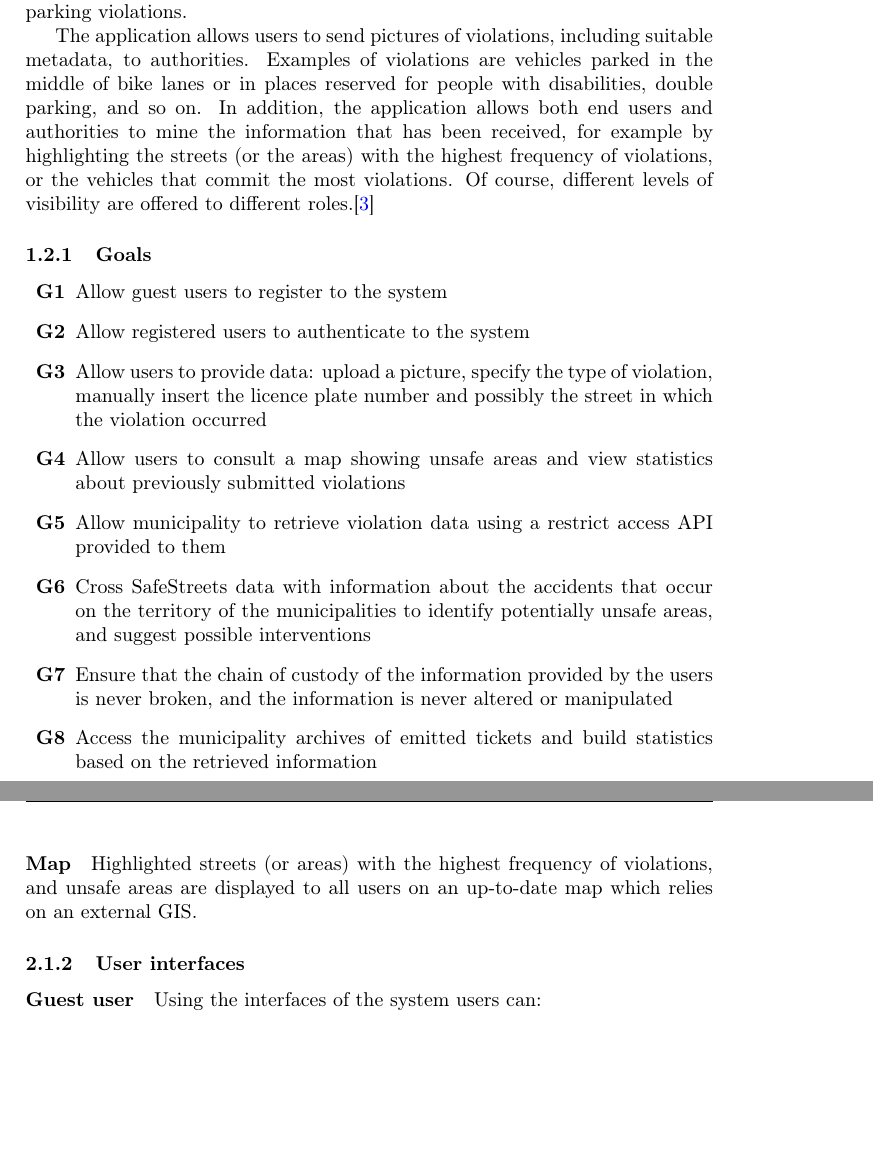
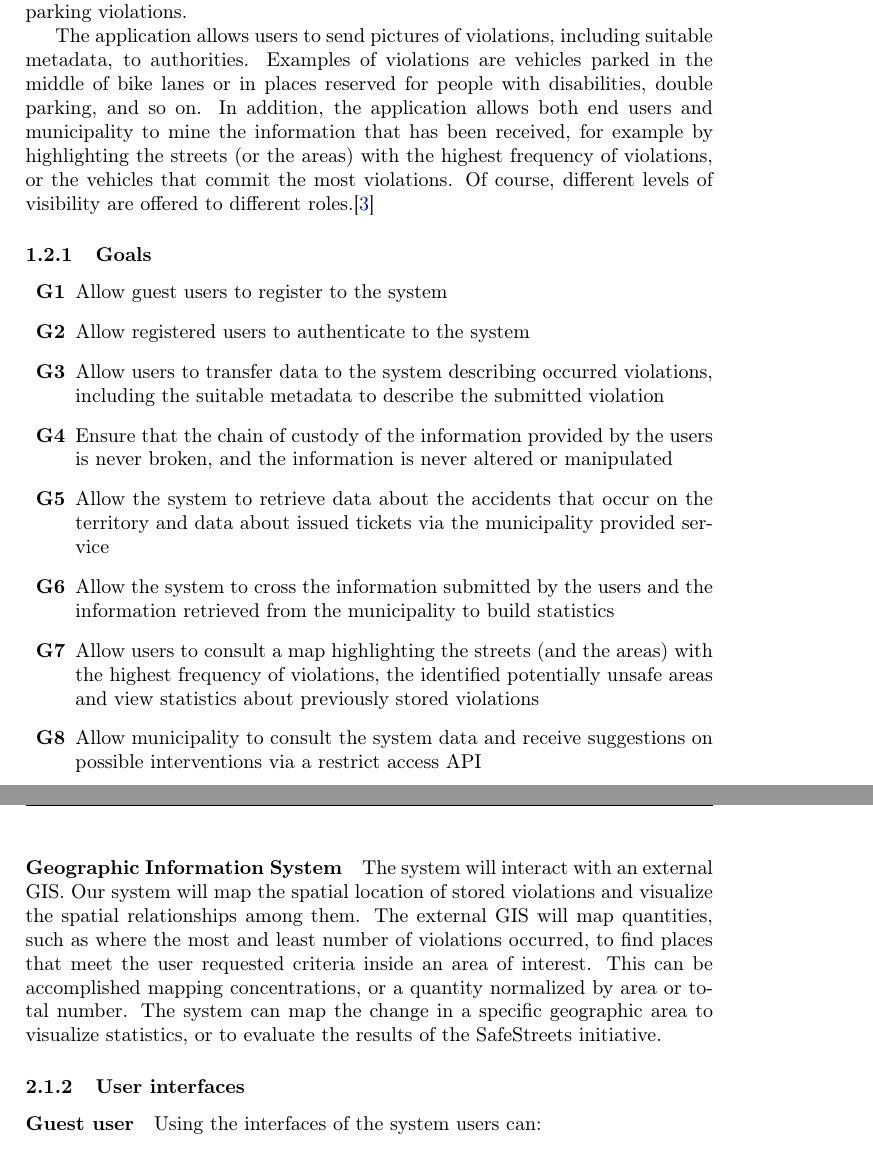
Before and after one commit to amecava/safestreets, a LaTeX document (Releases/RASD/RASD_main.tex, which reads Releases/RASD/RASD_introduction.tex, Releases/RASD/RASD_overallDescription.tex): two parts of pages 5 and 9 of 49, joined at a grey line, cut so that both start at the same text, the shorter picture padded with empty space. Compiled offline with pdfLaTeX.

Commit message:
Goals fix

```diff
--- a/Releases/RASD/RASD_introduction.tex
+++ b/Releases/RASD/RASD_introduction.tex
@@ -6,19 +6,20 @@ The purpose of a \textbf{R}equirement \textbf{A}nalysis and \textbf{S}pecificati
 
 SafeStreets is a crowd-­sourced application that intends to provide users with the possibility to notify authorities when traffic violations occur, and in particular parking violations.
 
-The application allows users to send pictures of violations, including suitable metadata, to authorities. Examples of violations are vehicles parked in the middle of bike lanes or in places reserved for people with disabilities, double parking, and so on. In addition, the application allows both end users and authorities to mine the information that has been received, for example by highlighting the streets (or the areas) with the highest frequency of violations, or the vehicles that commit the most violations. Of course, different levels of visibility are offered to different roles.\cite{Assignments}
+The application allows users to send pictures of violations, including suitable metadata, to authorities. Examples of violations are vehicles parked in the middle of bike lanes or in places reserved for people with disabilities, double parking, and so on. In addition, the application allows both end users and municipality to mine the information that has been received, for example by highlighting the streets (or the areas) with the highest frequency of violations, or the vehicles that commit the most violations. Of course, different levels of visibility are offered to different roles.\cite{Assignments}
 
 \subsubsection{Goals}
 	\label{sec:goals}
 	\begin{enumerate}[label=\textbf{G\arabic*}]
 		\item \label{goal:register} Allow guest users to register to the system
 		\item \label{goal:login} Allow registered users to authenticate to the system
-		\item \label{goal:provideData} Allow users to provide data: upload a picture, specify the type of violation, manually insert the licence plate number and possibly the street in which the violation occurred
-		\item \label{goal:consultMap} Allow users to consult a map showing unsafe areas and view statistics about previously submitted violations
-		\item \label{retrieveData} Allow municipality to retrieve violation data using a restrict access API provided to them
-		\item \label{goal:connectMunicipality} Cross SafeStreets data with information about the accidents that occur on the territory of the municipalities to identify potentially unsafe areas, and suggest possible interventions
+		\item \label{goal:userTransfer} Allow users to transfer data to the system describing occurred violations, including the suitable metadata to describe the submitted violation
 		\item \label{goal:avoidLeaks} Ensure that the chain of custody of the information provided by the users is never broken, and the information is never altered or manipulated
-		\item \label{goal:ticketsInformation} Access the municipality archives of emitted tickets and build statistics based on the retrieved information
+		\item \label{goal:municipalityTransfer} Allow the system to retrieve data about the accidents that occur on the territory and data about issued tickets via the municipality provided service
+		\item \label{goal:statistics} Allow the system to cross the information submitted by the users and the information retrieved from the municipality to build statistics
+		\item \label{goal:consultMap} Allow users to consult a map highlighting the streets (and the areas) with the highest frequency of violations, the identified potentially unsafe areas and view statistics about previously stored violations
+		\item \label{retrieveData} Allow municipality to consult the system data and receive suggestions on possible interventions via a restrict access API
+
 	\end{enumerate}
 
 \subsection{Glossary}
--- a/Releases/RASD/RASD_overallDescription.tex
+++ b/Releases/RASD/RASD_overallDescription.tex
@@ -28,7 +28,7 @@
 
 	 In addition, our system will expose via a \emph{restricted access API} the stored information about the violations to the municipalities, so that the local authorities can generate traffic tickets from it, and receive suggestions for possible interventions (e.g., add a barrier between the bike lane and the part of the road for motorized vehicles to prevent unsafe parking).
 
-	\paragraph{Map} Highlighted streets (or areas) with the highest frequency of violations, and unsafe areas are displayed to all users on an up-to-date map which relies on an external GIS.
+	\paragraph{Geographic Information System} The system will interact with an external GIS. Our system will map the spatial location of stored violations and visualize the spatial relationships among them. The external GIS will map quantities, such as where the most and least number of violations occurred, to find places that meet the user requested criteria inside an area of interest. This can be accomplished mapping concentrations, or a quantity normalized by area or total number. The system can map the change in a specific geographic area to visualize statistics, or to evaluate the results of the SafeStreets initiative.
 
 \subsubsection{User interfaces}
 \paragraph{Guest user}
```
Also changed, not shown: Releases/RASD/RASD_main.pdf, Releases/RASD/RASD_introduction.tex (2 more changed lines), Releases/RASD/RASD_overallDescription.tex (6 more changed lines).
